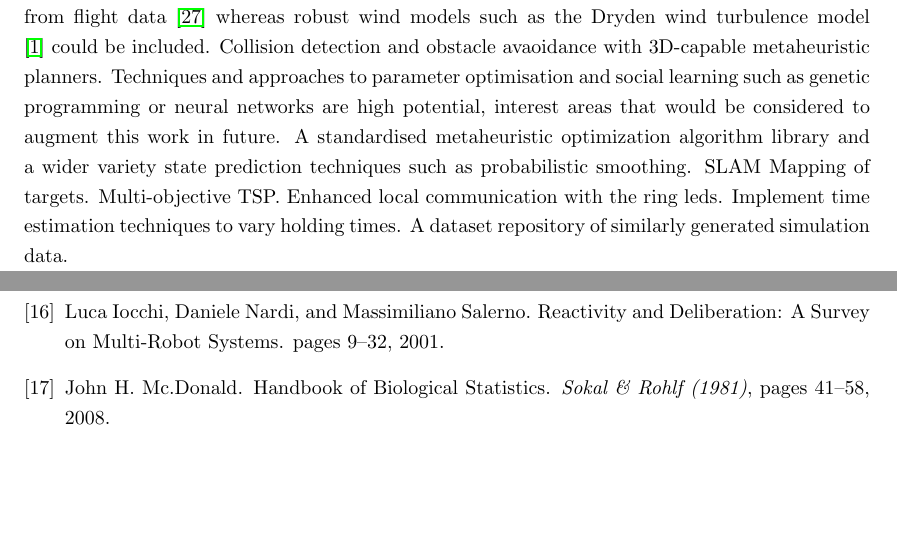
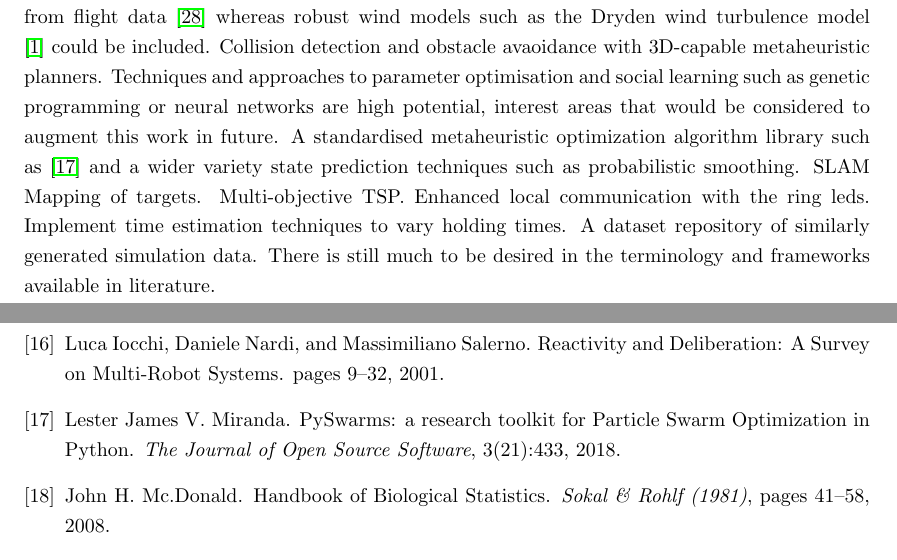
Before and after one commit to imndaiga/ucl_swarm, a LaTeX thesis (thesis/thesis.tex): two parts of pages 18 and 20 of 22, joined at a grey line, cut so that both start at the same text, the shorter picture padded with empty space. Compiled offline with pdfLaTeX.

Commit message:
updated conclusion points

```diff
--- a/thesis/thesis.tex
+++ b/thesis/thesis.tex
@@ -285,12 +285,13 @@ Cao et al \cite{Cao1988} introduced a region filling strategy for sweeping opera
 \chapter{Conclusion} \label{conclusion}
 Future work into leaderless, self-organisation strategies with greater swarm sizes. The former can be achieved via agent roaming procedures that incorporate random walk behaviour with swarm cohesion implemented through Leinard-Jones potentials between agents.
 Contributions include a programmatic framework for the generation of simulation data suitable for biological statistical analysis. A sample evaluation dataset is also made freely available for further inspection and analysis. Established path planners such as Open Motion Planning Library (OMPL) \cite{Sucan2012} should be considered for enhanced validity in comperative analyses. Further, higher order models of the quadcopter and external disturbances such as wind should be considered to enhance simulator realism. Higher order models are possible employing techniques to generating models learned from flight data \cite{Symington2014} whereas robust wind models such as the Dryden wind turbulence model \cite{Dryden} could be included. Collision detection and obstacle avaoidance with 3D-capable metaheuristic planners. Techniques and approaches to parameter optimisation and social learning such as genetic programming or neural networks are high potential, interest areas that would be considered to augment this work in future.
-A standardised metaheuristic optimization algorithm library and a wider variety state prediction techniques such as probabilistic smoothing.
+A standardised metaheuristic optimization algorithm library such as \cite{James2018} and a wider variety state prediction techniques such as probabilistic smoothing.
 SLAM Mapping of targets.
 Multi-objective TSP.
 Enhanced local communication with the ring leds.
 Implement time estimation techniques to vary holding times.
 A dataset repository of similarly generated simulation data.
+There is still much to be desired in the terminology and frameworks available in literature.
 
 \appendix
 \bibliographystyle{plain}
```
